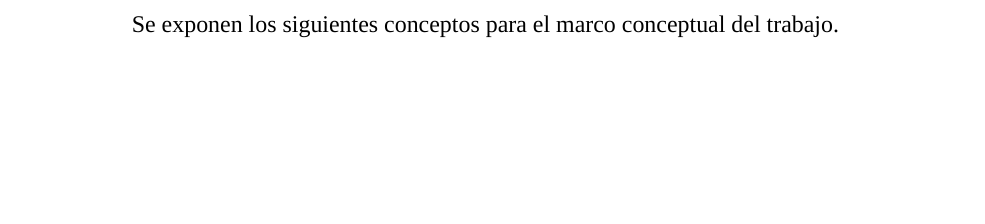
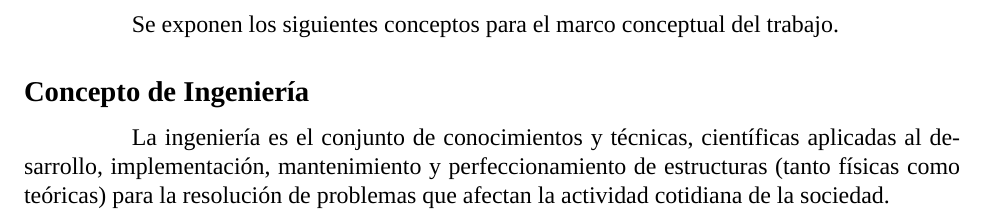
Before and after one commit to Dreamink-SNPP/BookThesis, a LaTeX document (Libro.tex): part of page 11 of 11, cut so that both start at the same text, the shorter picture padded with empty space. Compiled offline with XeLaTeX; a missing font is replaced by an installed copy or a similar font.

Commit message:
feat: agregar concepto de ingeniería

```diff
--- a/Libro.tex
+++ b/Libro.tex
@@ -205,4 +205,11 @@
 
 	\hspace{1.27cm}Se exponen los siguientes conceptos para el marco conceptual del trabajo.
 
+	\subsection*{Concepto de Ingeniería}
+	\addcontentsline{toc}{section}{Concepto de Ingeniería}
+
+	\hspace{1.27cm}La ingeniería es el conjunto de conocimientos y técnicas, científicas aplicadas al desarrollo,
+	implementación, mantenimiento y perfeccionamiento de estructuras (tanto físicas como teóricas)
+	para la resolución de problemas que afectan la actividad cotidiana de la sociedad.
+
 \end{document}
```
